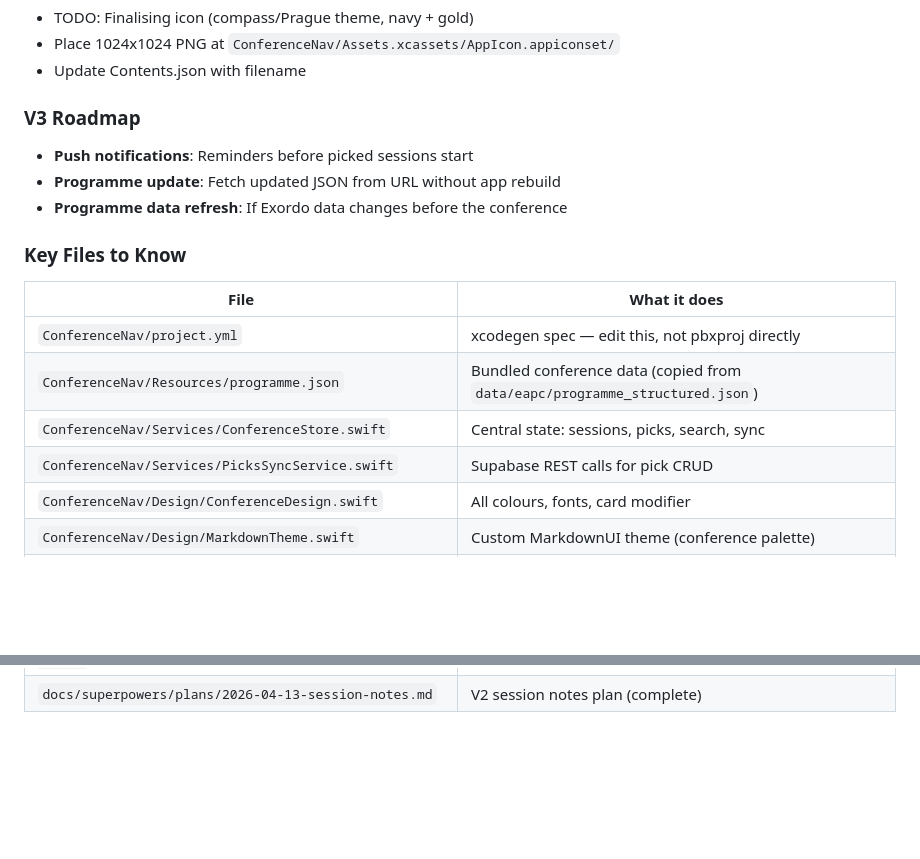
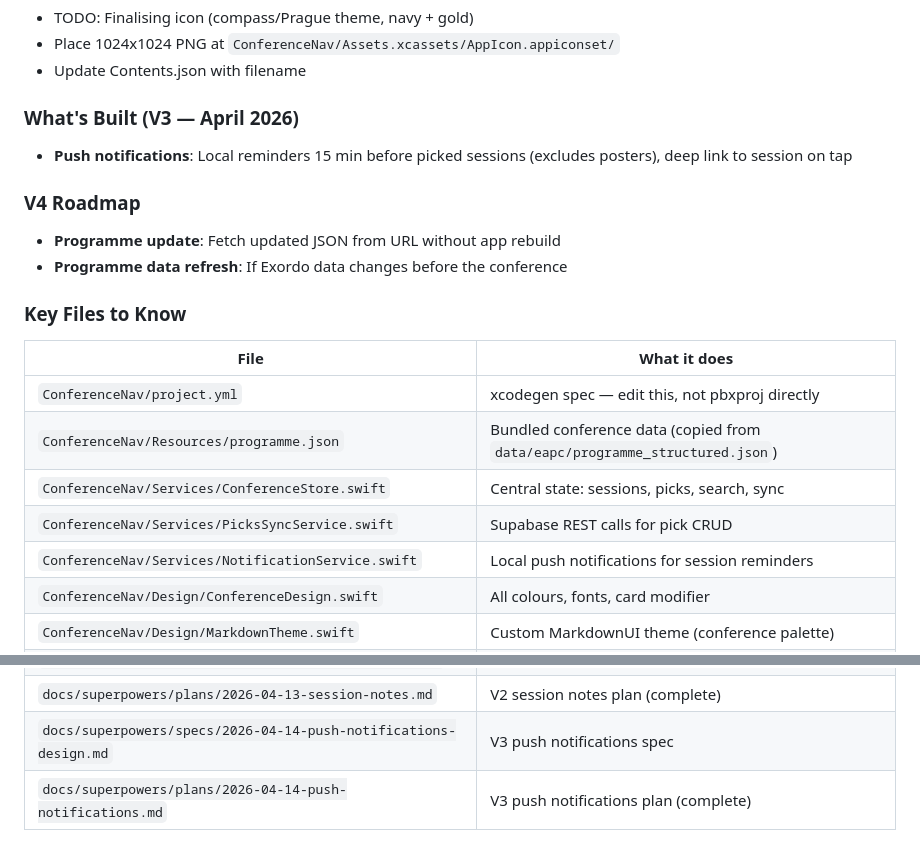
Before and after one commit to andiyar/prague, a Markdown page: CLAUDE.md, 2 parts joined by grey strips. Rendered like a GitHub page; blank space fills up the shorter version.

Commit message:
docs: update CLAUDE.md with V3 push notifications
- Mark push notifications complete in roadmap
- Add NotificationService to key files
- Add V3 spec and plan references

Co-Authored-By: Claude Opus 4.5 <noreply@anthropic.com>

```diff
--- a/CLAUDE.md
+++ b/CLAUDE.md
@@ -307,8 +307,10 @@ CREATE TABLE conference_picks (
 - Place 1024x1024 PNG at `ConferenceNav/Assets.xcassets/AppIcon.appiconset/`
 - Update Contents.json with filename
 
-### V3 Roadmap
-- **Push notifications**: Reminders before picked sessions start
+### What's Built (V3 — April 2026)
+- **Push notifications**: Local reminders 15 min before picked sessions (excludes posters), deep link to session on tap
+
+### V4 Roadmap
 - **Programme update**: Fetch updated JSON from URL without app rebuild
 - **Programme data refresh**: If Exordo data changes before the conference
 
@@ -319,6 +321,7 @@ CREATE TABLE conference_picks (
 | `ConferenceNav/Resources/programme.json` | Bundled conference data (copied from `data/eapc/programme_structured.json`) |
 | `ConferenceNav/Services/ConferenceStore.swift` | Central state: sessions, picks, search, sync |
 | `ConferenceNav/Services/PicksSyncService.swift` | Supabase REST calls for pick CRUD |
+| `ConferenceNav/Services/NotificationService.swift` | Local push notifications for session reminders |
 | `ConferenceNav/Design/ConferenceDesign.swift` | All colours, fonts, card modifier |
 | `ConferenceNav/Design/MarkdownTheme.swift` | Custom MarkdownUI theme (conference palette) |
 | `ConferenceNav/Models/SessionNote.swift` | Note model with YAML front matter serialisation |
@@ -331,3 +334,5 @@ CREATE TABLE conference_picks (
 | `docs/superpowers/specs/2026-04-12-conference-nav-design.md` | Full design spec |
 | `docs/superpowers/plans/2026-04-12-conference-nav.md` | V1 implementation plan (complete) |
 | `docs/superpowers/plans/2026-04-13-session-notes.md` | V2 session notes plan (complete) |
+| `docs/superpowers/specs/2026-04-14-push-notifications-design.md` | V3 push notifications spec |
+| `docs/superpowers/plans/2026-04-14-push-notifications.md` | V3 push notifications plan (complete) |
```
